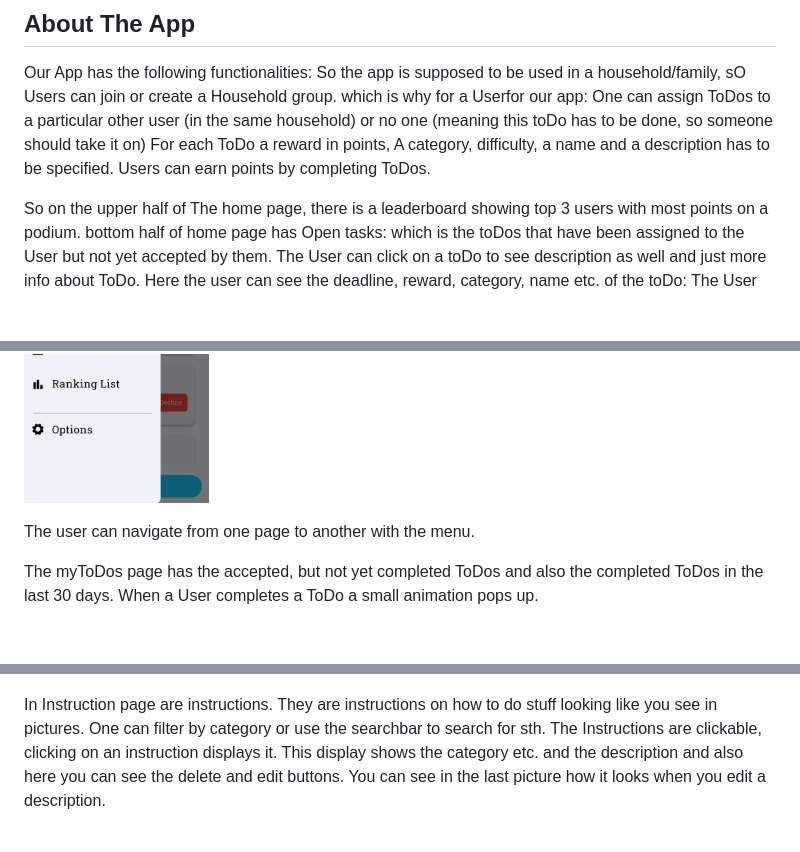
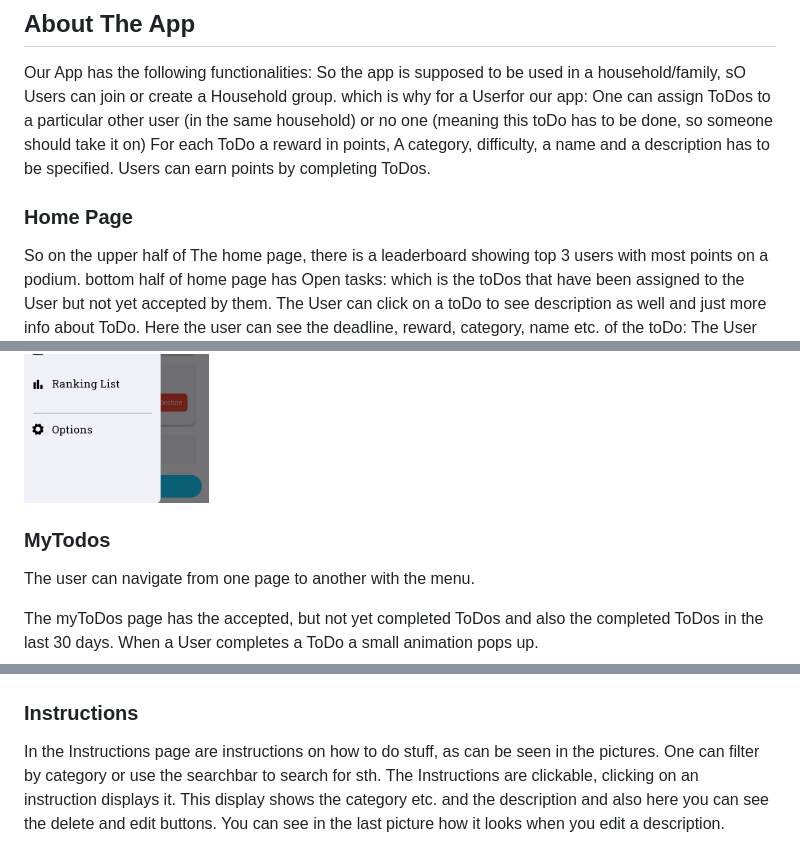
Before and after one commit to Hafsa993/KnowHouseApp, a Markdown page: README.md, 3 parts joined by grey strips. GitHub-like rendering; blank space fills up the shorter version.

```diff
--- a/README.md
+++ b/README.md
@@ -93,6 +93,7 @@ which is why for a Userfor our app:
   For each ToDo a reward in points, A category, difficulty, a name and a description has to be specified.
   Users can earn points by completing ToDos.
 
+### Home Page
   So on the upper half of The home page, there is a leaderboard showing top 3 users with most points on a podium. bottom half of home page has Open tasks: which is the toDos that have been assigned to the User but not yet accepted by them.
   The User can click on a toDo to see description as well and just more info about ToDo. Here the user can see the deadline, reward, category, name etc. of the toDo:
   The User can accept or decline, in each case a pop up pops up making sure the user really wanted this as the action cannot be reversed. For declining a toDo the User has to write a reason, else it will not work.
@@ -107,6 +108,7 @@ which is why for a Userfor our app:
 <img height="400" src="img/images for high fi/Screenshot_1733245428.png">
 </p>
 
+### MyTodos
 The user can navigate from one page to another with the menu.
 
 The myToDos page has the accepted, but not yet completed ToDos and also the completed ToDos in the last 30 days.
@@ -129,7 +132,8 @@ Also in homescreen and in my ToDos there is an add ToDo button where you can add
 <img height="400" src="img/images for high fi/Screenshot_1733314149.png">
 </p>
 
-In Instruction page are instructions. They are instructions on how to do stuff looking like you see in pictures. One can filter by category or use the searchbar to search for sth. The Instructions are clickable, clicking on an instruction displays it. This display shows the category etc. and the description and also here you can see the delete and edit buttons. You can see in the last picture how it looks when you edit a description.
+### Instructions
+In the Instructions page are instructions on how to do stuff, as can be seen in the pictures. One can filter by category or use the searchbar to search for sth. The Instructions are clickable, clicking on an instruction displays it. This display shows the category etc. and the description and also here you can see the delete and edit buttons. You can see in the last picture how it looks when you edit a description.
 
 <p align="left" width="100%">
 <img height="400" src="img/images for high fi/InstructionsA2.png">
```
Also changed, not shown: other parts of README.md (+4 -0 lines).
